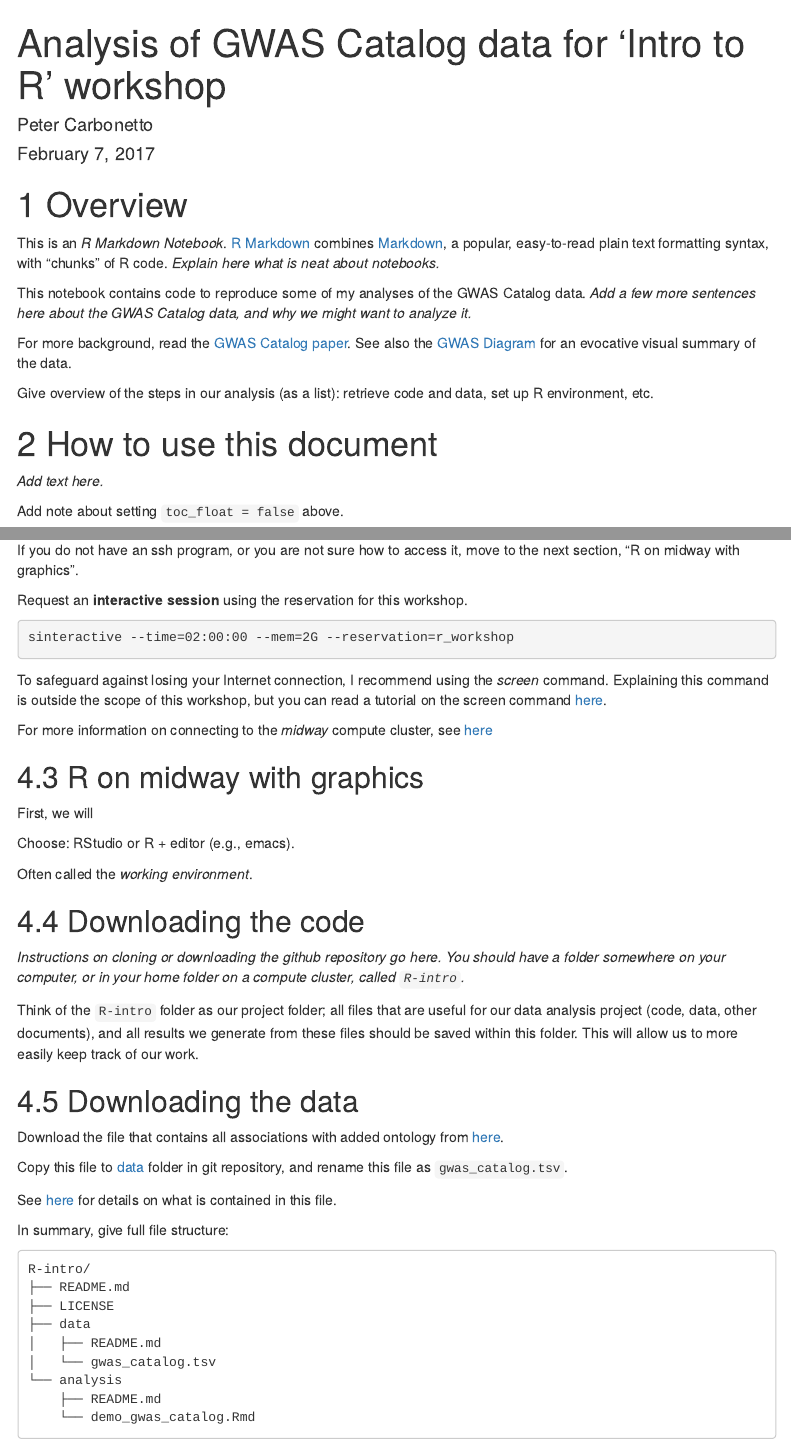
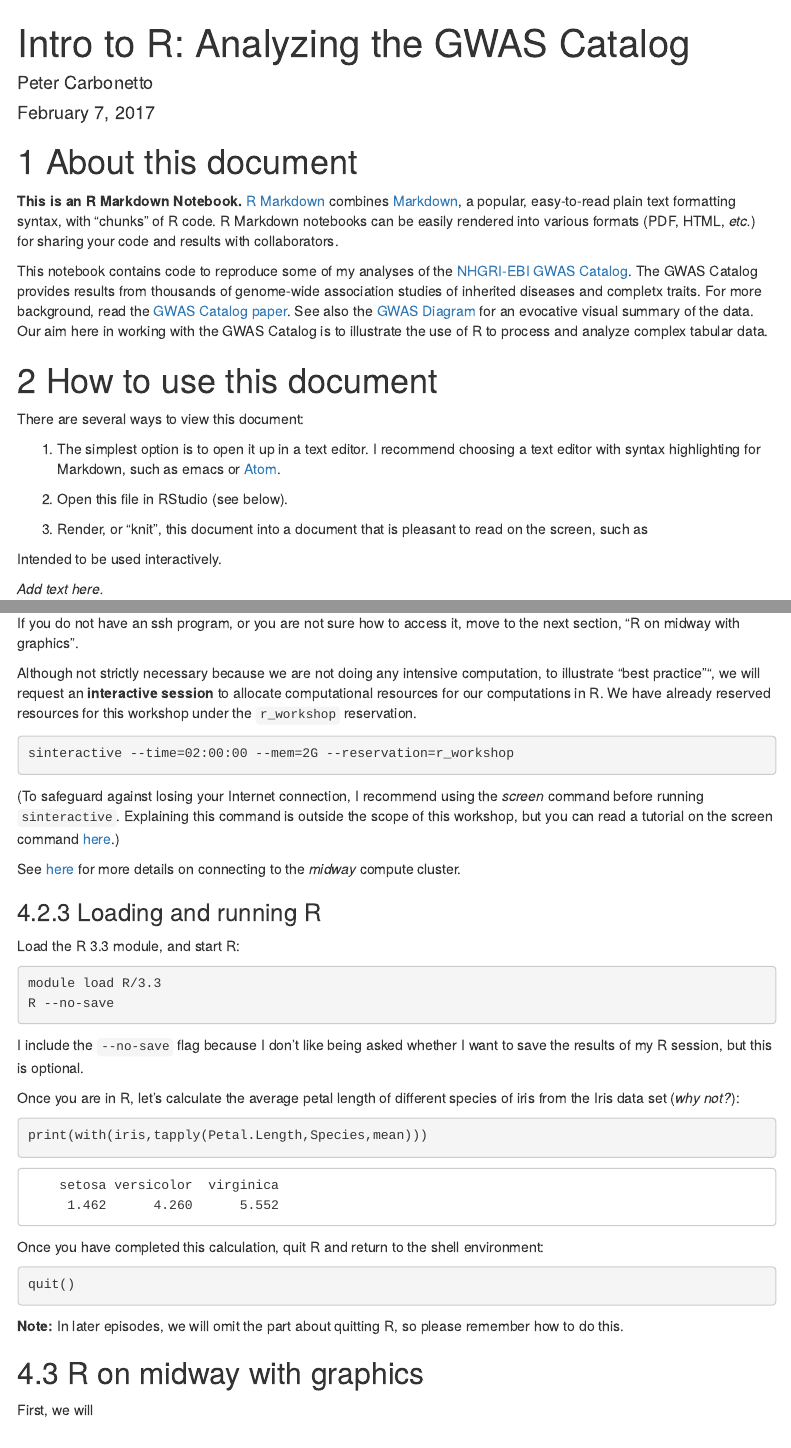
Before and after one commit to rcc-uchicago/R-intro, an R Markdown document (analysis/demo_gwas_catalog.Rmd): the page in a window 1100 px wide, from its top, and a second part further down, joined at a grey line. Rendered offline with R 4.5, knitr and Pandoc, with nearby package versions; menus at the side of the page are left out.

Commit message:
Added demo_gwas_catalog.html.

````diff
--- a/analysis/demo_gwas_catalog.Rmd
+++ b/analysis/demo_gwas_catalog.Rmd
@@ -1,5 +1,5 @@
 ---
-title: "Analysis of GWAS Catalog data for 'Intro to R' workshop"
+title: "Intro to R: Analyzing the GWAS Catalog"
 author: Peter Carbonetto
 date: February 7, 2017
 output:
@@ -11,27 +11,39 @@ output:
     theme: default
 ---
 
-# Overview
+# About this document
 
-This is an *R Markdown Notebook*.
+**This is an R Markdown Notebook.**
 [R Markdown](http://r4ds.had.co.nz/r-markdown.html) combines
 [Markdown](http://daringfireball.net/projects/markdown), a popular,
 easy-to-read plain text formatting syntax, with "chunks" of R
-code. *Explain here what is neat about notebooks.*
+code. R Markdown notebooks can be easily rendered into various formats
+(PDF, HTML, *etc.*) for sharing your code and results with
+collaborators.
 
 This notebook contains code to reproduce some of my analyses of the
-GWAS Catalog data. *Add a few more sentences here about the GWAS
-Catalog data, and why we might want to analyze it.*
-
-For more background, read the [GWAS Catalog
-paper](http://doi.org/10.1093/nar/gkt1229). See also the [GWAS
-Diagram](http://www.ebi.ac.uk/gwas/diagram) for an evocative visual
-summary of the data.
-
-Give overview of the steps in our analysis (as a list): retrieve code
-and data, set up R environment, etc.
+[NHGRI-EBI GWAS Catalog](http://www.ebi.ac.uk/gwas/). The GWAS Catalog
+provides results from thousands of genome-wide association studies of
+inherited diseases and completx traits. For more background, read the
+[GWAS Catalog paper](http://doi.org/10.1093/nar/gkt1229). See also the
+[GWAS Diagram](http://www.ebi.ac.uk/gwas/diagram) for an evocative visual
+summary of the data. Our aim here in working with the GWAS Catalog is to
+illustrate the use of R to process and analyze complex tabular data.
 
 # How to use this document
+
+There are several ways to view this document:
+
+1. The simplest option is to open it up in a text editor. I recommend
+   choosing a text editor with syntax highlighting for Markdown, such as
+   emacs or [Atom](http://atom.io).
+
+2. Open this file in RStudio (see below).
+
+3. Render, or "knit", this document into a document that is pleasant
+   to read on the screen, such as
+
+Intended to be used interactively.
 
 *Add text here.*
 
@@ -128,26 +144,55 @@ ssh -X username@midway2.rcc.uchicago.edu
 If you do not have an ssh program, or you are not sure how to access it,
 move to the next section, "R on midway with graphics".
 
-Request an **interactive session** using the reservation for this
-workshop.
+Although not strictly necessary because we are not doing any
+intensive computation, to illustrate "best practice"", we will request an
+**interactive session** to allocate computational resources for our
+computations in R. We have already reserved resources for this workshop
+under the `r_workshop` reservation.
 
 ```{bash eval=FALSE}
 sinteractive --time=02:00:00 --mem=2G --reservation=r_workshop
 ```
 
-To safeguard against losing your Internet connection, I
-recommend using the *screen* command. Explaining this command is
-outside the scope of this workshop, but you can read a tutorial
-on the screen command [here](http://www.howtoforge.com/linux_screen).
+(To safeguard against losing your Internet connection, I
+recommend using the *screen* command before running `sinteractive`.
+Explaining this command is outside the scope of this workshop, but you can
+read a tutorial on the screen command [here](http://www.howtoforge.com/linux_screen).)
 
-For more information on connecting to the *midway* compute cluster,
-see [here](https://rcc.uchicago.edu/docs/connecting/)
+See [here](https://rcc.uchicago.edu/docs/connecting/) for more details
+on connecting to the *midway* compute cluster.
+
+### Loading and running R
+
+Load the R 3.3 module, and start R:
+
+```{bash eval=FALSE}
+module load R/3.3
+R --no-save
+```
+
+I include the `--no-save` flag because I don't like being asked whether
+I want to save the results of my R session, but this is optional.
+
+Once you are in R, let's calculate the average petal length of different
+species of iris from the Iris data set (*why not?*):
+
+```{R iris, comment=NA}
+print(with(iris,tapply(Petal.Length,Species,mean)))
+```
+
+Once you have completed this calculation, quit R and return to the shell environment:
+
+```{R quit, eval=FALSE}
+quit()
+```
+
+**Note:** In later episodes, we will omit the part about quitting R, so
+please remember how to do this.
 
 ## R on midway with graphics
 
 First, we will
-
-
 
 Choose: RStudio or R + editor (e.g., emacs).
 
````
Also changed, not shown: analysis/demo_gwas_catalog.html (added), analysis/demo_gwas_catalog.Rmd (6 more changed lines), 1 other file.
